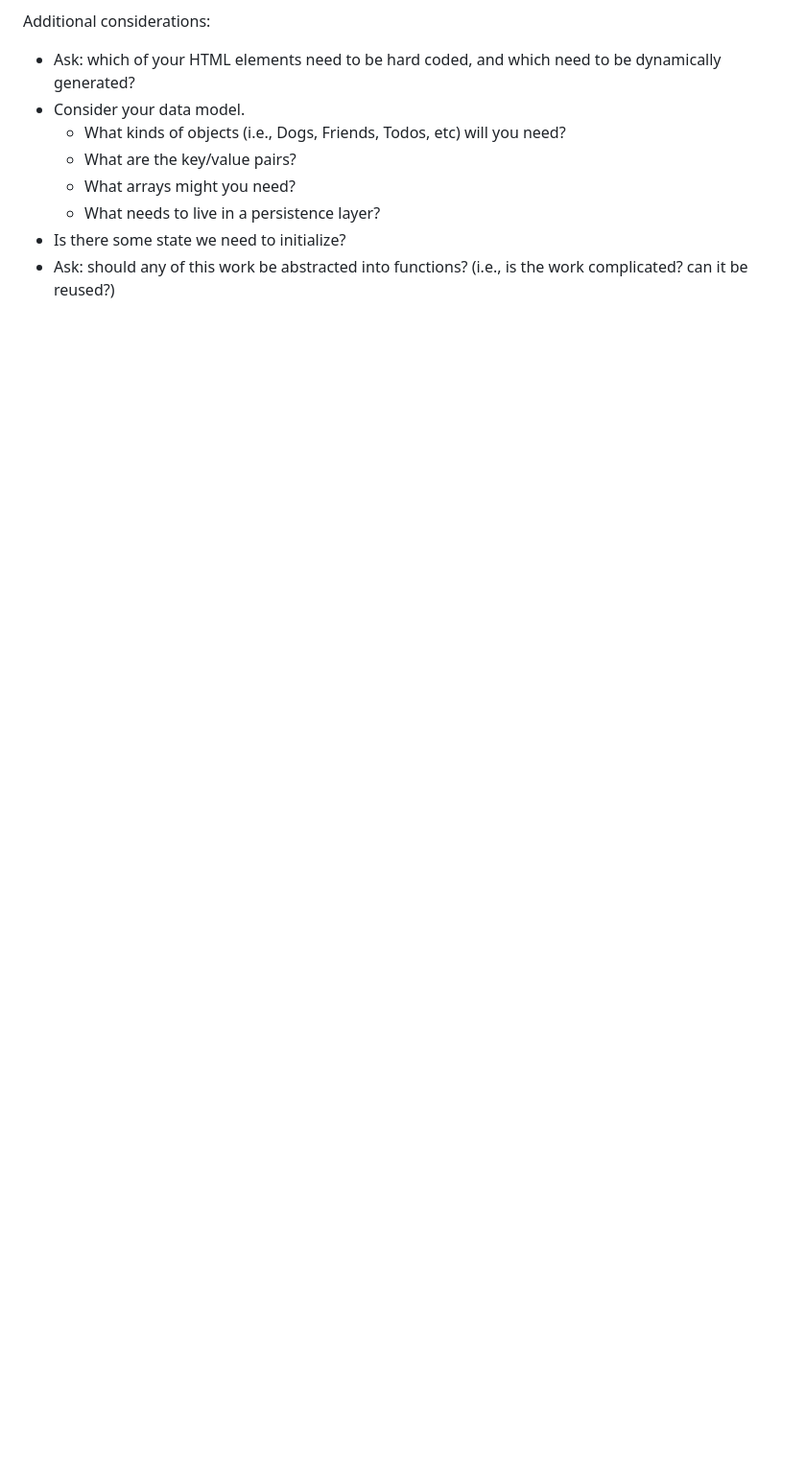
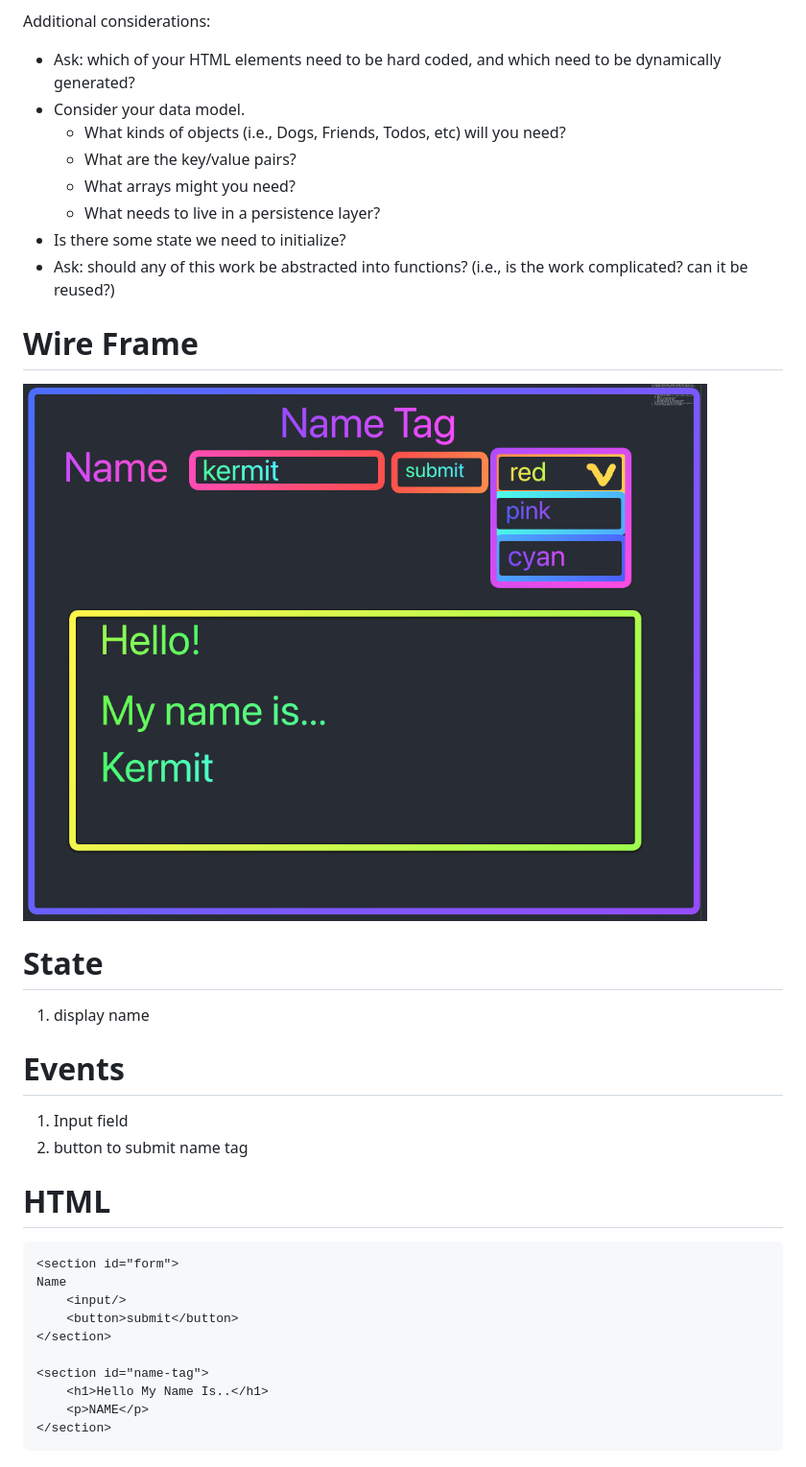
Before and after one commit to kashitamang/name-tag-practice, a Markdown page: README.md, the part around the change. Shown: that part at 96% size. GitHub-like rendering; pictures changed too: assets/wireframe.png (added); blank space fills up the shorter version.

Commit message:
adding list of html elements, state, events, and wireframe to README

````diff
--- a/README.md
+++ b/README.md
@@ -25,3 +25,31 @@ Additional considerations:
     -   What needs to live in a persistence layer?
 -   Is there some state we need to initialize?
 -   Ask: should any of this work be abstracted into functions? (i.e., is the work complicated? can it be reused?)
+
+# Wire Frame
+
+![](./assets/wireframe.png)
+
+# State
+
+1. display name
+
+# Events
+
+1.  Input field
+2.  button to submit name tag
+
+# HTML
+
+```
+<section id="form">
+Name
+    <input/>
+    <button>submit</button>
+</section>
+
+<section id="name-tag">
+    <h1>Hello My Name Is..</h1>
+    <p>NAME</p>
+</section>
+```
````
